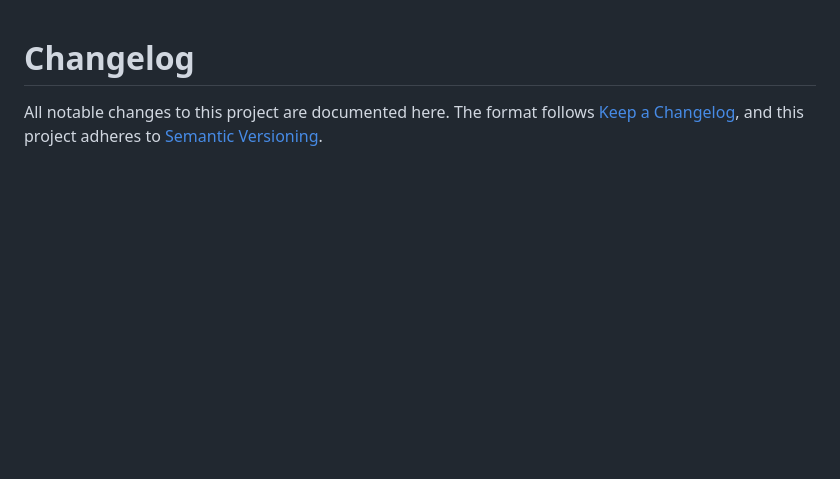
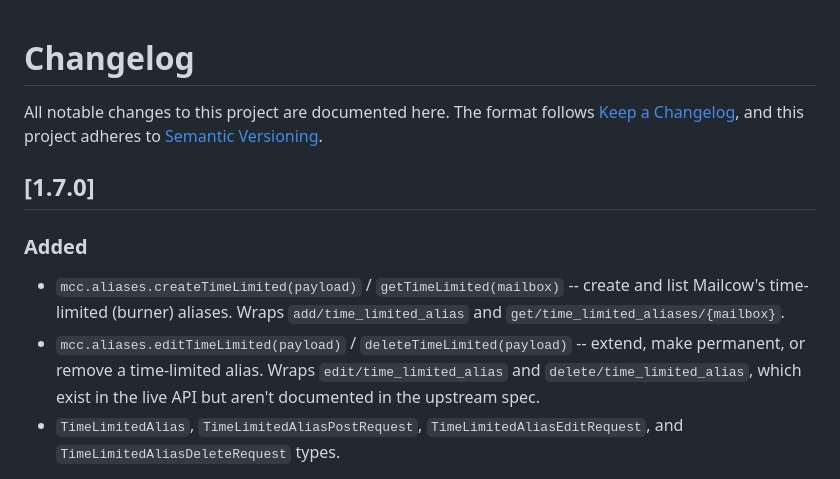
Before and after one commit to JustSamuel/ts-mailcow-api, a Markdown page: CHANGELOG.md, the part around one of its changes. GitHub-like rendering; blank space fills up the shorter version.

Commit message:
docs: 1.7.0 changelog entry

```diff
--- a/CHANGELOG.md
+++ b/CHANGELOG.md
@@ -3,3 +3,17 @@
 All notable changes to this project are documented here. The format follows
 [Keep a Changelog](https://keepachangelog.com/en/1.1.0/), and this project
 adheres to [Semantic Versioning](https://semver.org/spec/v2.0.0.html).
+
+## [1.7.0]
+
+### Added
+- `mcc.aliases.createTimeLimited(payload)` / `getTimeLimited(mailbox)` --
+  create and list Mailcow's time-limited (burner) aliases. Wraps
+  `add/time_limited_alias` and `get/time_limited_aliases/{mailbox}`.
+- `mcc.aliases.editTimeLimited(payload)` / `deleteTimeLimited(payload)` --
+  extend, make permanent, or remove a time-limited alias. Wraps
+  `edit/time_limited_alias` and `delete/time_limited_alias`, which exist
+  in the live API but aren't documented in the upstream spec.
+- `TimeLimitedAlias`, `TimeLimitedAliasPostRequest`,
+  `TimeLimitedAliasEditRequest`, and `TimeLimitedAliasDeleteRequest` types.
+
```
Also changed, not shown: other parts of CHANGELOG.md (+1 -0 lines).
